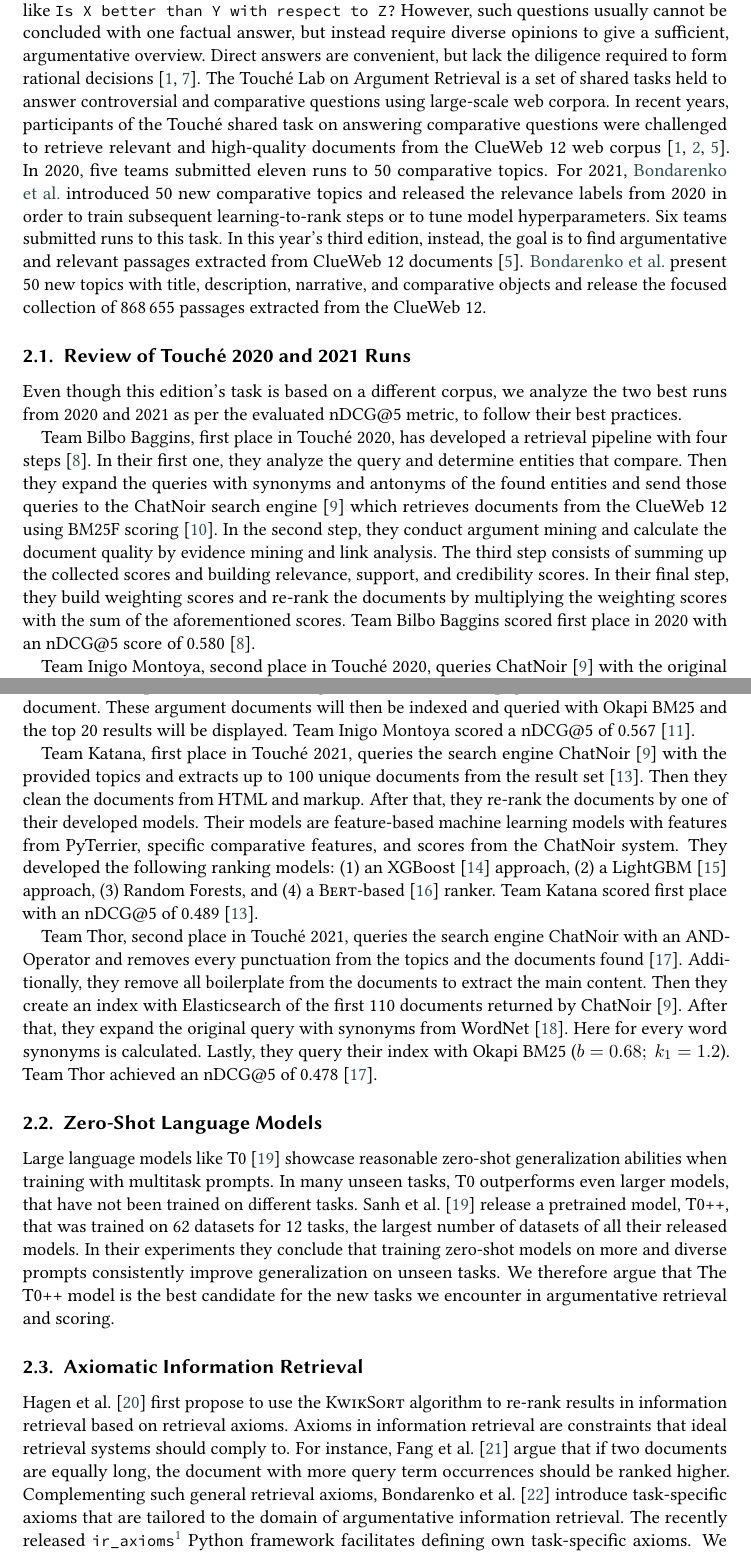
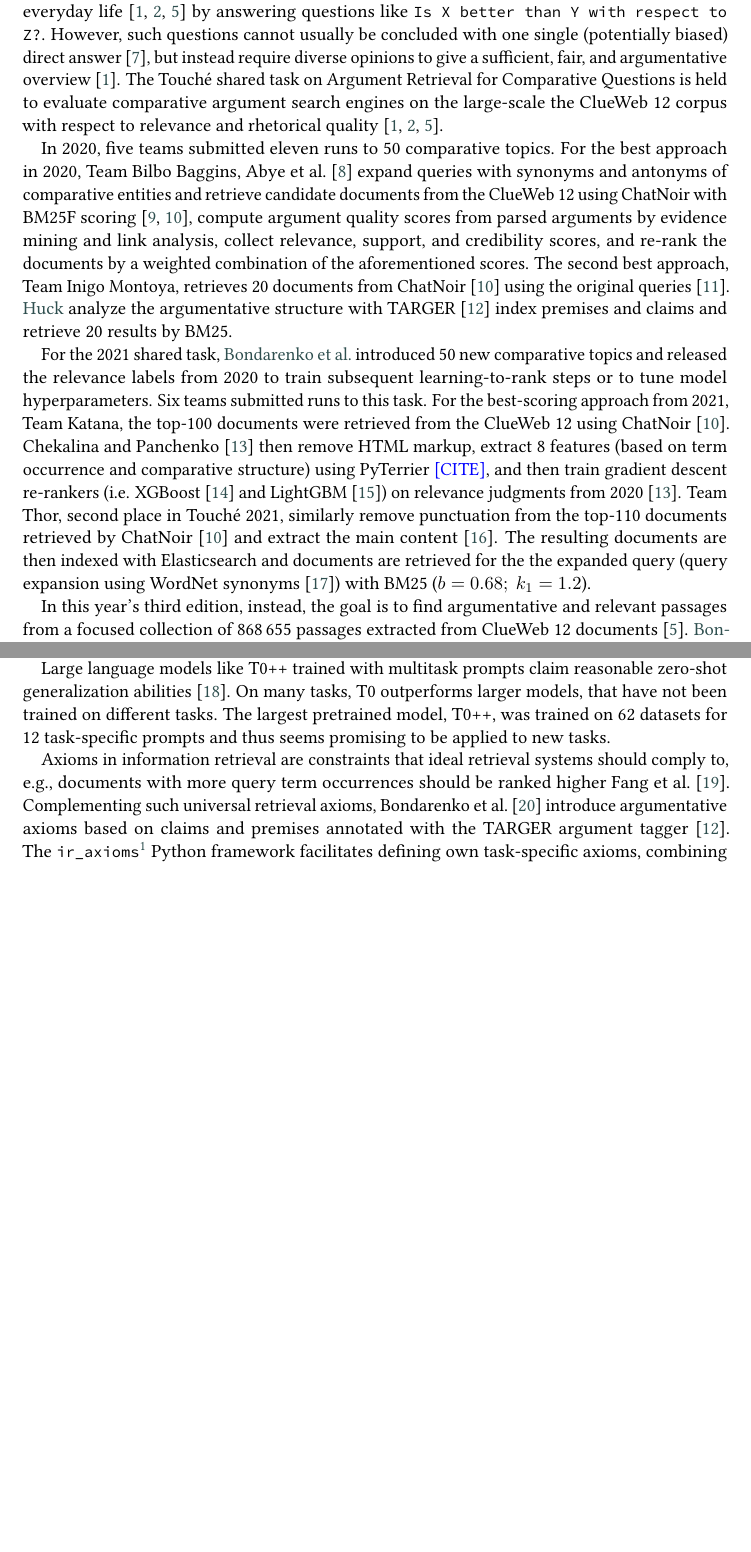
Before and after one commit to janheinrichmerker/grimjack, a LaTeX document (touche22-axiomatic-reranking-query-reformulation.tex, which reads 02-related-work.tex): two parts of pages 2 and 3 of 17 before the commit and two parts of pages 2 and 3 of 16 after it, joined at a grey line, cut so that both start at the same text, the shorter picture padded with empty space. Compiled offline with pdfLaTeX; a LaTeX package or settings file that is missing is left out.

Commit message:
Revise paper

```diff
--- a/02-related-work.tex
+++ b/02-related-work.tex
@@ -1,15 +1,17 @@
 \section{Related Work}
 
-Comparative questions are very common because they help to support personal decisions we routinely face in everyday life~\cite{BondarenkoFBGAPBSWPH2020,BondarenkoGFBAPBSWPH2021,BondarenkoFKSGBPBSWPH2022}.
-In search engines, people often ask questions like \query{Is X better than Y with respect to Z?}
-However, such questions usually cannot be concluded with one factual answer, but instead require diverse opinions to give a sufficient, argumentative overview.
-Direct answers are convenient, but lack the diligence required to form rational decisions~\cite{BondarenkoFBGAPBSWPH2020,PotthastHS2020}.
-The Touché Lab on Argument Retrieval is a set of shared tasks held to answer controversial and comparative questions using large-scale web corpora.
-In recent years, participants of the Touché shared task on answering comparative questions were challenged to retrieve relevant and high-quality documents from the ClueWeb~12 web corpus~\cite{BondarenkoFBGAPBSWPH2020,BondarenkoGFBAPBSWPH2021,BondarenkoFKSGBPBSWPH2022}.
+Comparative questions commonly help to support personal decisions we routinely face in everyday life~\cite{BondarenkoFBGAPBSWPH2020,BondarenkoGFBAPBSWPH2021,BondarenkoFKSGBPBSWPH2022} by answering questions like \query{Is X better than Y with respect to Z?}.
+However, such questions cannot usually be concluded with one single (potentially biased) direct answer~\cite{PotthastHS2020}, but instead require diverse opinions to give a sufficient, fair, and argumentative overview~\cite{BondarenkoFBGAPBSWPH2020}.
+The Touché shared task on Argument Retrieval for Comparative Questions is held to evaluate comparative argument search engines on the large-scale the ClueWeb~12 corpus with respect to relevance and rhetorical quality~\cite{BondarenkoFBGAPBSWPH2020,BondarenkoGFBAPBSWPH2021,BondarenkoFKSGBPBSWPH2022}.
+
 In~2020, five teams submitted eleven runs to 50~comparative topics.
-For~2021, \citeauthor{BondarenkoGFBAPBSWPH2021} introduced 50~new comparative topics and released the relevance labels from~2020 in order to train subsequent learning-to-rank steps or to tune model hyperparameters.
+For the best approach in 2020, Team Bilbo Baggins, \citet{AbyeST2020} expand queries with synonyms and antonyms of comparative entities and retrieve candidate documents from the ClueWeb~12 using ChatNoir with BM25F scoring~\cite{PotthastHSGMTW2012,BevendorffSHP2018}, compute argument quality scores from parsed arguments by evidence mining and link analysis, collect relevance, support, and credibility scores, and re-rank the documents by a weighted combination of the aforementioned scores.
+The second best approach, Team Inigo Montoya, retrieves 20~documents from ChatNoir~\cite{BevendorffSHP2018} using the original queries~\cite{Huck2020}. \citeauthor{Huck2020} analyze the argumentative structure
+with TARGER~\cite{ChernodubOHBHBP2019} index premises and claims and retrieve 20 results by BM25.
+
+For the 2021 shared task, \citeauthor{BondarenkoGFBAPBSWPH2021} introduced 50~new comparative topics and released the relevance labels from~2020 to train subsequent learning-to-rank steps or to tune model hyperparameters.
 Six teams submitted runs to this task.
-In this year's third edition, instead, the goal is to find argumentative and relevant passages extracted from ClueWeb~12 documents~\cite{BondarenkoFKSGBPBSWPH2022}.
-\citeauthor{BondarenkoFKSGBPBSWPH2022} present 50~new topics with title, description, narrative, and comparative objects and release the focused collection of 868\,655~passages extracted from the ClueWeb~12.
+For the best-scoring approach from 2021, Team Katana, the top-100 documents were retrieved from the ClueWeb~12 using ChatNoir~\cite{BevendorffSHP2018}. \citet{ChekalinaP2021} then remove HTML markup, extract 8~features~(based on term occurrence and comparative structure) using PyTerrier~\todocite, and then train gradient descent re-rankers (i.e. XGBoost~\cite{ChenG2016} and LightGBM~\cite{KeMFWCMYL2017}) on relevance judgments from 2020~\cite{ChekalinaP2021}.
+Team Thor, second place in Touché~2021, similarly remove punctuation from the top-110 documents retrieved by ChatNoir~\cite{BevendorffSHP2018} and extract the main content~\cite{ShirshakovaW2021}. The resulting documents are then indexed with Elasticsearch and documents are retrieved for the the expanded query (query expansion using WordNet synonyms~\cite{Miller1992}) with BM25~(\( b = 0.68;~k_1 = 1.2 \)).
 
-\subsection{Review of Touché~2020 and~2021 Runs}
+In this year's third edition, instead, the goal is to find argumentative and relevant passages from a focused collection of 868\,655~passages extracted from ClueWeb~12 documents~\cite{BondarenkoFKSGBPBSWPH2022}.
@@ -16,48 +21,8 @@ In this year's third edition, instead, the goal is to find argumentative and rel
+However, we also see large potential in exploring recent advances in large language models and axiomatic information retrieval.
 
-Even though this edition's task is based on a different corpus, we analyze the two best runs from~2020 and~2021 as per the evaluated \nDCG{5} metric, to follow their best practices.
+Large language models like T0++ trained with multitask prompts claim reasonable zero-shot generalization abilities~\cite{SanhWRBSACSLRDBXTSSKCNDCJWMSYPBWNRSSFFTBGBWR2021}.
+On many tasks, T0 outperforms larger models, that have not been trained on different tasks. The largest pretrained model,~T0++, was trained on 62~datasets for 12~task-specific prompts and thus seems promising to be applied to new tasks.
 
-Team Bilbo Baggins, first place in Touché~2020, has developed a retrieval pipeline with four steps~\cite{AbyeST2020}.
-In their first one, they analyze the query and determine entities that compare.
-Then they expand the queries with synonyms and antonyms of the found entities and send those queries to the ChatNoir search engine~\cite{BevendorffSHP2018} which retrieves documents from the ClueWeb~12 using BM25F scoring~\cite{PotthastHSGMTW2012}.
-In the second step, they conduct argument mining and calculate the document quality by evidence mining and link analysis.
-The third step consists of summing up the collected scores and building relevance, support, and credibility scores.
-In their final step, they build weighting scores and re-rank the documents by multiplying the weighting scores with the sum of the aforementioned scores.
-Team Bilbo Baggins scored first place in 2020 with an \nDCG{5} score of 0.580~\cite{AbyeST2020}.
-
-Team Inigo Montoya, second place in Touché~2020, queries ChatNoir~\cite{BevendorffSHP2018} with the original queries and processes the first 20 results further~\cite{Huck2020}.
-These results are sent to TARGER~\cite{ChernodubOHBHBP2019} to determine their premise and claims.
-Arguments from one web page will then be stored in one document.
-These argument documents will then be indexed and queried with Okapi BM25 and the top 20 results will be displayed.
-Team Inigo Montoya scored a \nDCG{5} of 0.567~\cite{Huck2020}.
-
-Team Katana, first place in Touché~2021, queries the search engine ChatNoir~\cite{BevendorffSHP2018} with the provided topics and extracts up to 100 unique documents from the result set~\cite{ChekalinaP2021}.
-Then they clean the documents from HTML and markup.
-After that, they re-rank the documents by one of their developed models.
-Their models are feature-based machine learning models with features from PyTerrier, specific comparative features, and scores from the ChatNoir system. They developed the following ranking models:
-(1) an XGBoost~\cite{ChenG2016} approach, (2) a LightGBM~\cite{KeMFWCMYL2017} approach, (3) Random Forests, and (4) a \Bert-based~\cite{DevlinCLT2019} ranker.
-Team Katana scored first place with an \nDCG{5} of 0.489~\cite{ChekalinaP2021}.
-
-Team Thor, second place in Touché~2021, queries the search engine ChatNoir with an AND-Operator and removes every punctuation from the topics and the documents found~\cite{ShirshakovaW2021}.
-Additionally, they remove all boilerplate from the documents to extract the main content.
-Then they create an index with Elasticsearch of the first 110~documents returned by ChatNoir~\cite{BevendorffSHP2018}.
-After that, they expand the original query with synonyms from WordNet~\cite{Miller1992}.
-Here for every word synonyms is calculated.
-Lastly, they query their index with Okapi BM25~(\( b = 0.68;~k_1 = 1.2 \)).
-Team Thor achieved an \nDCG{5} of 0.478~\cite{ShirshakovaW2021}.
-
-\subsection{Zero-Shot Language Models}
-
-Large language models like T0~\cite{SanhWRBSACSLRDBXTSSKCNDCJWMSYPBWNRSSFFTBGBWR2021} showcase reasonable zero-shot generalization abilities when training with multitask prompts.
-In many unseen tasks, T0 outperforms even larger models, that have not been trained on different tasks.
-\citet{SanhWRBSACSLRDBXTSSKCNDCJWMSYPBWNRSSFFTBGBWR2021} release a pretrained model,~T0++, that was trained on 62~datasets for 12~tasks, the largest number of datasets of all their released models.
-In their experiments they conclude that training zero-shot models on more and diverse prompts consistently improve generalization on unseen tasks.
-We therefore argue that The T0++~model is the best candidate for the new tasks we encounter in argumentative retrieval and scoring.
-
-\subsection{Axiomatic Information Retrieval}
-
-\citet{HagenVGS2016} first propose to use the \KwikSort algorithm to re-rank results in information retrieval based on retrieval axioms.
-Axioms in information retrieval are constraints that ideal retrieval systems should comply to.
-For instance, \citet{FangTZ2004} argue that if two documents are equally long, the document with more query term occurrences should be ranked higher.
-Complementing such general retrieval axioms, \citet{BondarenkoHVSPB2018} introduce task-specific axioms that are tailored to the domain of argumentative information retrieval.
-The recently released \iraxioms\footnote{\url{https://github.com/webis-de/ir_axioms/}} Python framework facilitates defining own task-specific axioms.
-We therefore develop new argumentative axioms that exploit additional context provided by the shared task organizers, e.g., comparative objects~\cite{BondarenkoFKSGBPBSWPH2022}.
+Axioms in information retrieval are constraints that ideal retrieval systems should comply to, e.g., documents with more query term occurrences should be ranked higher~\citet{FangTZ2004}.
+Complementing such universal retrieval axioms, \citet{BondarenkoHVSPB2018} introduce argumentative axioms based on claims and premises annotated with the TARGER argument tagger~\cite{ChernodubOHBHBP2019}.
+The \iraxioms\footnote{\url{https://github.com/webis-de/ir_axioms/}} Python framework facilitates defining own task-specific axioms, combining multiple axioms, and using axioms for re-ranking using the \KwikSort algorithm~\cite{BondarenkoFRSVH2022,HagenVGS2016} and thus opens the opportunity to propse new argumentative axioms that exploit a document's ``comparativeness'' or argumentative quality.
```
Also changed, not shown: 02-related-work.tex (3 more changed lines).
